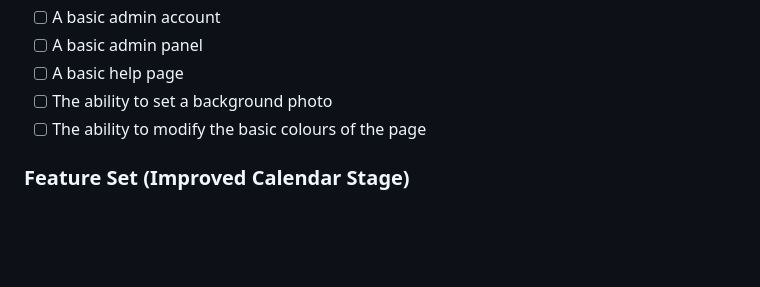
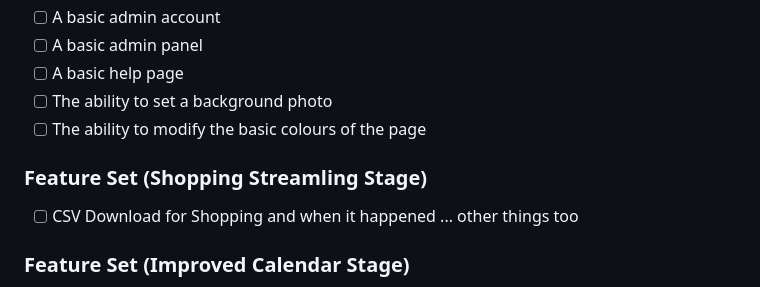
Before and after one commit to 2weiEmu/sis50.nl.go, a Markdown page: README.md, the part around the change. GitHub-like rendering; blank space fills up the shorter version.

Commit message:
updated: README

```diff
--- a/README.md
+++ b/README.md
@@ -44,6 +44,10 @@ This is a simple site created for the house Sis50 in the Netherlands to coordina
 - [ ] A basic help page
 - [ ] The ability to set a background photo
 - [ ] The ability to modify the basic colours of the page
+
+### **Feature Set** (Shopping Streamling Stage)
+- [ ] CSV Download for Shopping and when it happened
+... other things too
 
 ### **Feature Set** (Improved Calendar Stage)
 - [ ] The calendar will be focused on one day, where the days will be shifting, with you being able to see the 2 previous days and 4 of the upcoming days.
```
